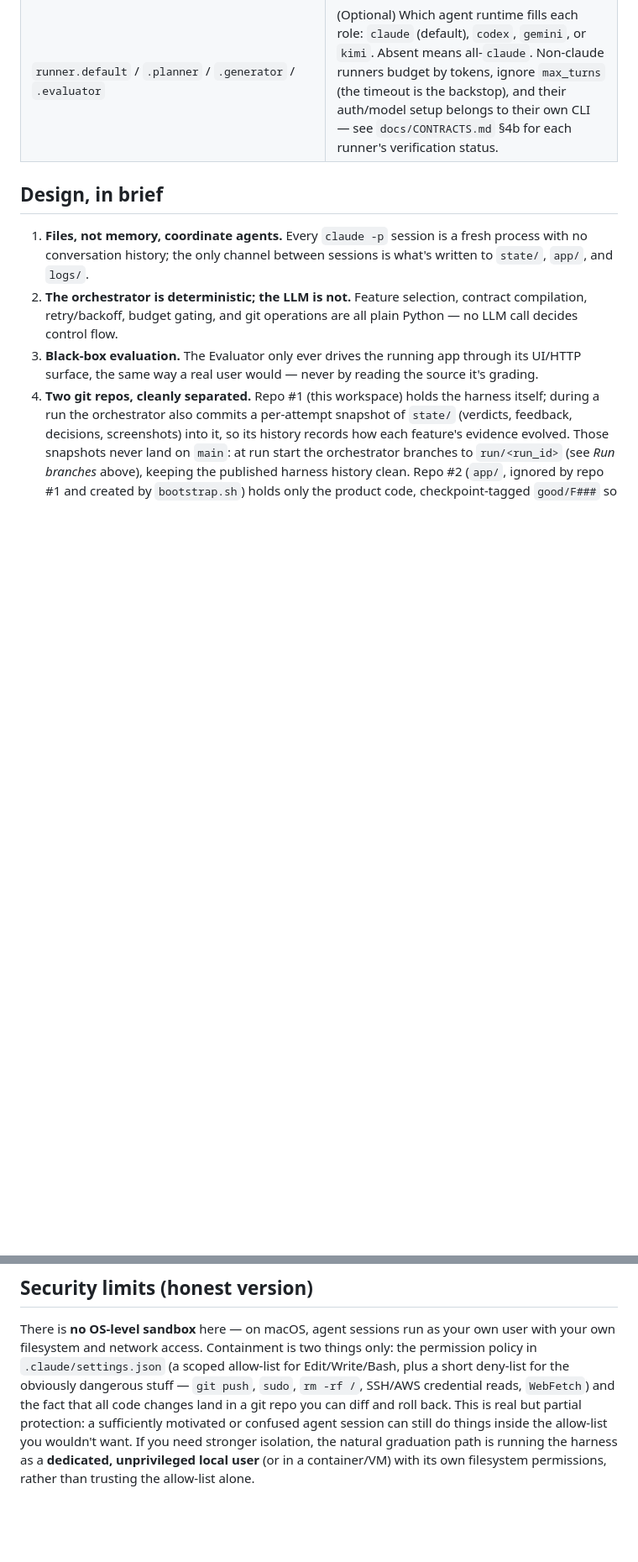
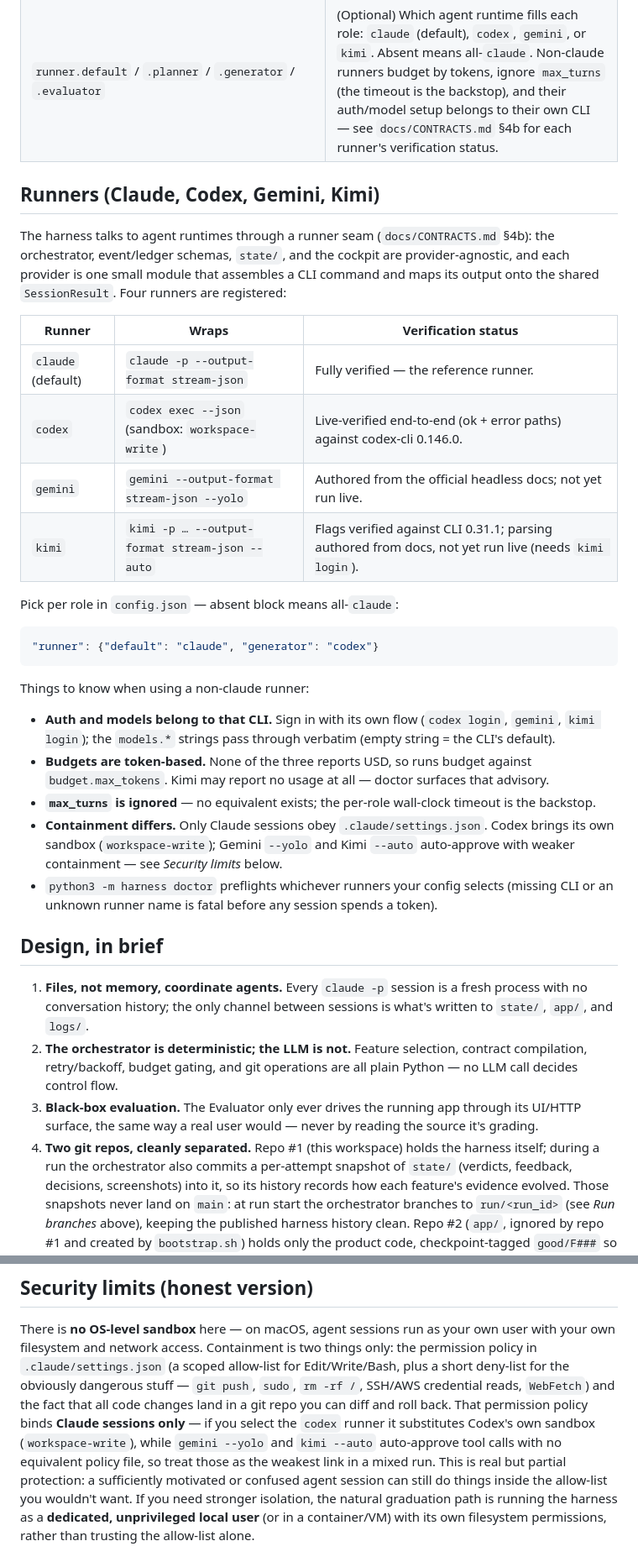
Before and after one commit to chrismagnacca/probable-caws, a Markdown page: README.md, 2 parts joined by grey strips. Shown at 84% size. Drawn GitHub-style; blank space fills up the shorter version.

Commit message:
README: document the four runners, selection, and containment caveats

````diff
--- a/README.md
+++ b/README.md
@@ -175,6 +175,39 @@ screenshots for each attempt.
 | `viewer.port` | Default port for `serve`. |
 | `runner.default` / `.planner` / `.generator` / `.evaluator` | (Optional) Which agent runtime fills each role: `claude` (default), `codex`, `gemini`, or `kimi`. Absent means all-`claude`. Non-claude runners budget by tokens, ignore `max_turns` (the timeout is the backstop), and their auth/model setup belongs to their own CLI — see `docs/CONTRACTS.md` §4b for each runner's verification status. |
 
+## Runners (Claude, Codex, Gemini, Kimi)
+
+The harness talks to agent runtimes through a runner seam (`docs/CONTRACTS.md` §4b): the
+orchestrator, event/ledger schemas, `state/`, and the cockpit are provider-agnostic, and each
+provider is one small module that assembles a CLI command and maps its output onto the shared
+`SessionResult`. Four runners are registered:
+
+| Runner | Wraps | Verification status |
+| --- | --- | --- |
+| `claude` (default) | `claude -p --output-format stream-json` | Fully verified — the reference runner. |
+| `codex` | `codex exec --json` (sandbox: `workspace-write`) | Live-verified end-to-end (ok + error paths) against codex-cli 0.146.0. |
+| `gemini` | `gemini --output-format stream-json --yolo` | Authored from the official headless docs; not yet run live. |
+| `kimi` | `kimi -p … --output-format stream-json --auto` | Flags verified against CLI 0.31.1; parsing authored from docs, not yet run live (needs `kimi login`). |
+
+Pick per role in `config.json` — absent block means all-`claude`:
+
+```json
+"runner": {"default": "claude", "generator": "codex"}
+```
+
+Things to know when using a non-claude runner:
+
+- **Auth and models belong to that CLI.** Sign in with its own flow (`codex login`, `gemini`,
+  `kimi login`); the `models.*` strings pass through verbatim (empty string = the CLI's default).
+- **Budgets are token-based.** None of the three reports USD, so runs budget against
+  `budget.max_tokens`. Kimi may report no usage at all — doctor surfaces that advisory.
+- **`max_turns` is ignored** — no equivalent exists; the per-role wall-clock timeout is the backstop.
+- **Containment differs.** Only Claude sessions obey `.claude/settings.json`. Codex brings its own
+  sandbox (`workspace-write`); Gemini `--yolo` and Kimi `--auto` auto-approve with weaker
+  containment — see *Security limits* below.
+- `python3 -m harness doctor` preflights whichever runners your config selects (missing CLI or an
+  unknown runner name is fatal before any session spends a token).
+
 ## Design, in brief
 
 1. **Files, not memory, coordinate agents.** Every `claude -p` session is a fresh process with no
@@ -207,7 +240,10 @@ There is **no OS-level sandbox** here — on macOS, agent sessions run as your o
 own filesystem and network access. Containment is two things only: the permission policy in
 `.claude/settings.json` (a scoped allow-list for Edit/Write/Bash, plus a short deny-list for the
 obviously dangerous stuff — `git push`, `sudo`, `rm -rf /`, SSH/AWS credential reads, `WebFetch`)
-and the fact that all code changes land in a git repo you can diff and roll back. This is real but
+and the fact that all code changes land in a git repo you can diff and roll back. That permission
+policy binds **Claude sessions only** — if you select the `codex` runner it substitutes Codex's own
+sandbox (`workspace-write`), while `gemini --yolo` and `kimi --auto` auto-approve tool calls with
+no equivalent policy file, so treat those as the weakest link in a mixed run. This is real but
 partial protection: a sufficiently motivated or confused agent session can still do things inside
 the allow-list you wouldn't want. If you need stronger isolation, the natural graduation path is
 running the harness as a **dedicated, unprivileged local user** (or in a container/VM) with its
````
